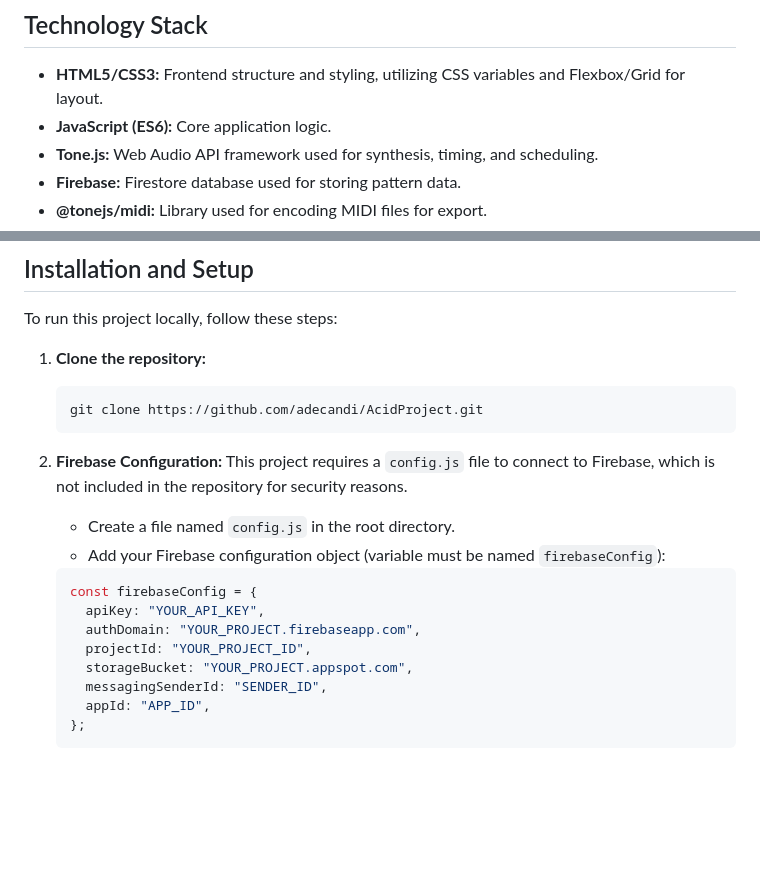
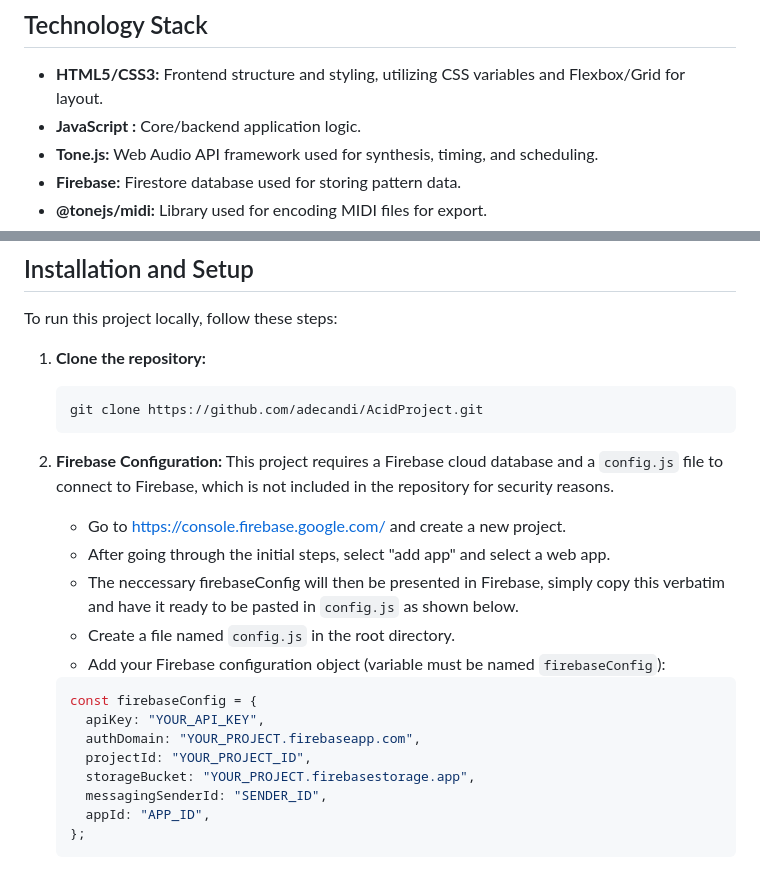
Before and after one commit to adecandi/AcidProject, a Markdown page: readme.md, 2 parts joined by grey strips. GitHub-like rendering; blank space fills up the shorter version.

````diff
--- a/readme.md
+++ b/readme.md
@@ -24,7 +24,7 @@ The project was heavily inspired by Iftah's Sting max for live sequencer. Taking
 ## Technology Stack
 
 - **HTML5/CSS3:** Frontend structure and styling, utilizing CSS variables and Flexbox/Grid for layout.
-- **JavaScript (ES6):** Core application logic.
+- **JavaScript :** Core/backend application logic.
 - **Tone.js:** Web Audio API framework used for synthesis, timing, and scheduling.
 - **Firebase:** Firestore database used for storing pattern data.
 - **@tonejs/midi:** Library used for encoding MIDI files for export.
@@ -41,7 +41,10 @@ To run this project locally, follow these steps:
     ```
 
 2.  **Firebase Configuration:**
-    This project requires a `config.js` file to connect to Firebase, which is not included in the repository for security reasons.
+    This project requires a Firebase cloud database and a `config.js` file to connect to Firebase, which is not included in the repository for security reasons.
+    - Go to https://console.firebase.google.com/ and create a new project.
+    - After going through the initial steps, select "add app" and select a web app.
+    - The neccessary firebaseConfig will then be presented in Firebase, simply copy this verbatim and have it ready to be pasted in `config.js` as shown below.
     - Create a file named `config.js` in the root directory.
     - Add your Firebase configuration object (variable must be named `firebaseConfig`):
 
@@ -50,7 +53,7 @@ To run this project locally, follow these steps:
       apiKey: "YOUR_API_KEY",
       authDomain: "YOUR_PROJECT.firebaseapp.com",
       projectId: "YOUR_PROJECT_ID",
-      storageBucket: "YOUR_PROJECT.appspot.com",
+      storageBucket: "YOUR_PROJECT.firebasestorage.app",
       messagingSenderId: "SENDER_ID",
       appId: "APP_ID",
     };
````
